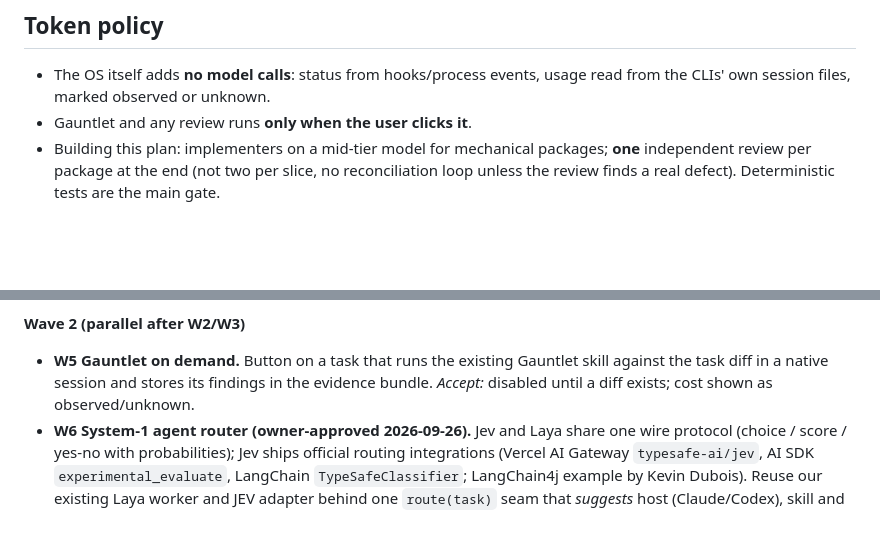
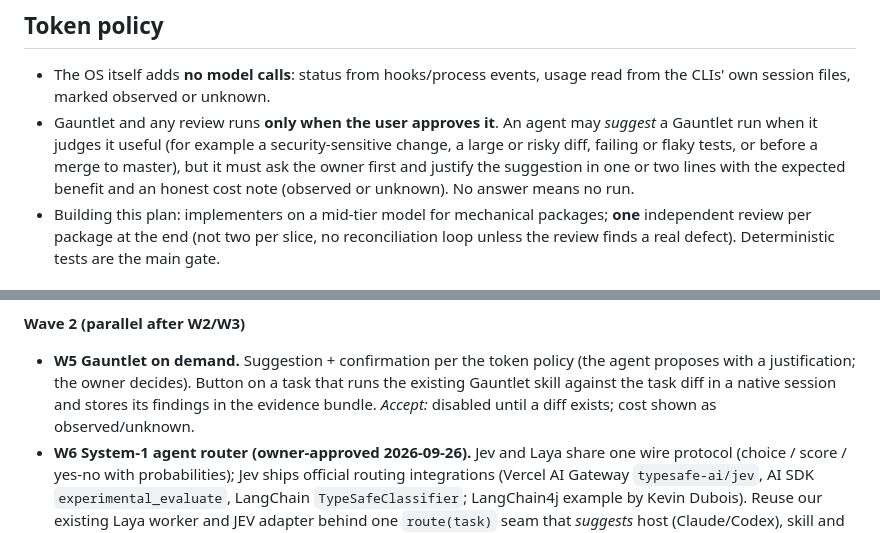
Before and after one commit to ymauhn/omniharness, a Markdown page: docs/omniforge/SWARM-PLAN-2026-09-26.md, 2 parts joined by grey strips. GitHub-like rendering; blank space fills up the shorter version.

Commit message:
docs(omniforge): agents may suggest a Gauntlet run with a justification, the owner decides
Co-Authored-By: Claude Opus 5.5 (1M context) <noreply@anthropic.com>

```diff
--- a/docs/omniforge/SWARM-PLAN-2026-09-26.md
+++ b/docs/omniforge/SWARM-PLAN-2026-09-26.md
@@ -31,7 +31,7 @@ Owner-approved direction, 2026-09-26. Start from branch `claude/v1-audit-2026-09
 ## Token policy
 
 - The OS itself adds **no model calls**: status from hooks/process events, usage read from the CLIs' own session files, marked observed or unknown.
-- Gauntlet and any review runs **only when the user clicks it**.
+- Gauntlet and any review runs **only when the user approves it**. An agent may *suggest* a Gauntlet run when it judges it useful (for example a security-sensitive change, a large or risky diff, failing or flaky tests, or before a merge to master), but it must ask the owner first and justify the suggestion in one or two lines with the expected benefit and an honest cost note (observed or unknown). No answer means no run.
 - Building this plan: implementers on a mid-tier model for mechanical packages; **one** independent review per package at the end (not two per slice, no reconciliation loop unless the review finds a real defect). Deterministic tests are the main gate.
 
 ## Skills to load when coding
@@ -57,7 +57,7 @@ Read the result of the coordinator-commit review launched at pause (workflow run
 
 **Wave 2 (parallel after W2/W3)**
 
-- **W5 Gauntlet on demand.** Button on a task that runs the existing Gauntlet skill against the task diff in a native session and stores its findings in the evidence bundle. *Accept:* disabled until a diff exists; cost shown as observed/unknown.
+- **W5 Gauntlet on demand.** Suggestion + confirmation per the token policy (the agent proposes with a justification; the owner decides). Button on a task that runs the existing Gauntlet skill against the task diff in a native session and stores its findings in the evidence bundle. *Accept:* disabled until a diff exists; cost shown as observed/unknown.
 - **W6 System-1 agent router (owner-approved 2026-09-26).** Jev and Laya share one wire protocol (choice / score / yes-no with probabilities); Jev ships official routing integrations (Vercel AI Gateway `typesafe-ai/jev`, AI SDK `experimental_evaluate`, LangChain `TypeSafeClassifier`; LangChain4j example by Kevin Dubois). Reuse our existing Laya worker and JEV adapter behind one `route(task)` seam that *suggests* host (Claude/Codex), skill and effort tier for a new task: Laya local by default (free, ~33 ms), Jev only when a key is stored in the Windows vault (remote, uses credits, opt-in per call). Abstain falls back to lexical; show latency, probability and source; never auto-dispatch. *Accept:* offline tests with both providers faked, one real local Laya decision on this host, a Jev live call only after the owner connects an account.
 - **W7 Docs + CI.** README (what it does, install, run), ARCHITECTURE (one page), STATUS (what works/what is closed); move journals to `docs/archive/`; a GitHub Actions workflow running the Lab + Python suites on Windows. *Accept:* README quick start works on this host.
 - **W8 Honest mini-benchmark (day 2).** 10 small real tasks from this repo, with and without Gauntlet, reporting pass rate, wall time and observed tokens, including failures.
```
